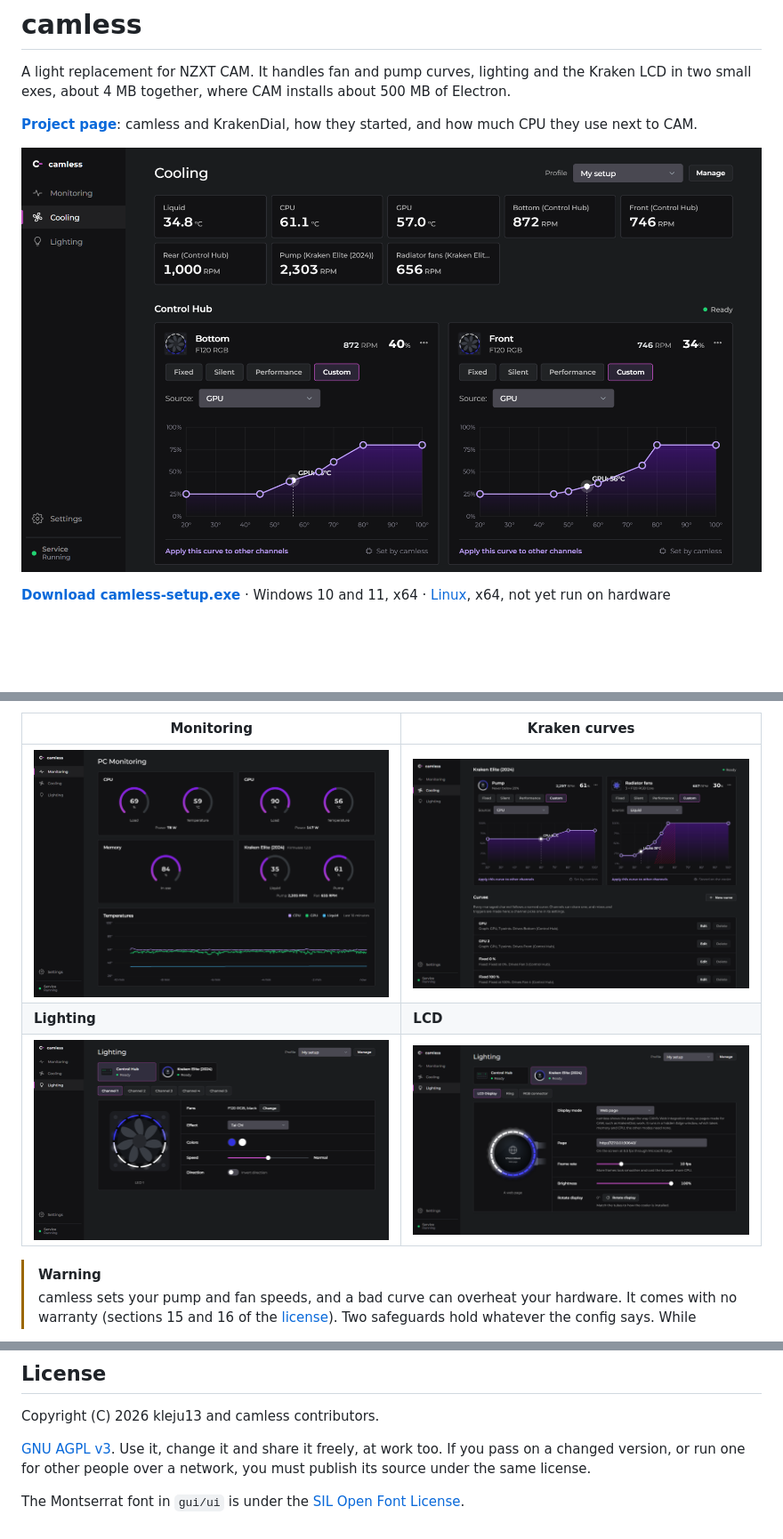
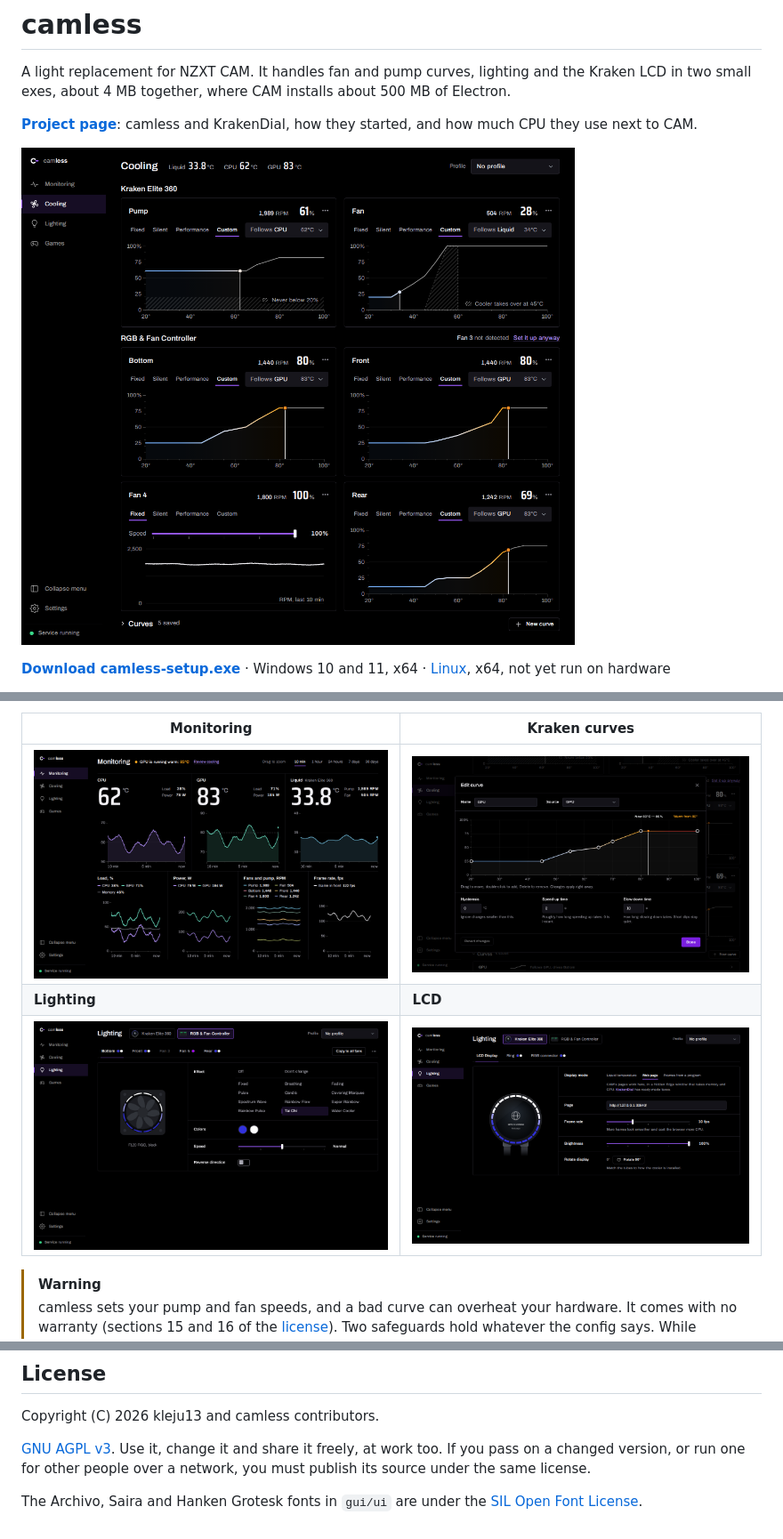
Before and after one commit to kleju13/camless, a Markdown page: README.md, 3 parts joined by grey strips. Shown at 89% size. Rendered like a GitHub page; pictures changed too: docs/screenshots/cooling.png, docs/screenshots/curves.png, docs/screenshots/lcd.png; blank space fills up the shorter version.

Commit message:
UI refresh: purple palette, new fonts, collapsible menu (#72)
Co-Authored-By: Claude Opus 5.5 <noreply@anthropic.com>

```diff
--- a/README.md
+++ b/README.md
@@ -156,4 +156,4 @@ Copyright (C) 2026 kleju13 and camless contributors.
 
 [GNU AGPL v3](LICENSE). Use it, change it and share it freely, at work too. If you pass on a changed version, or run one for other people over a network, you must publish its source under the same license.
 
-The Montserrat font in `gui/ui` is under the [SIL Open Font License](gui/ui/OFL.txt).
+The Archivo, Saira and Hanken Grotesk fonts in `gui/ui` are under the [SIL Open Font License](gui/ui/OFL.txt).
```
Also changed, not shown: other parts of README.md (+1 -1 lines), docs/how-it-works.md (+14 -0 lines), docs/screenshots/collapsed-menu.png (added), 11 other files.
